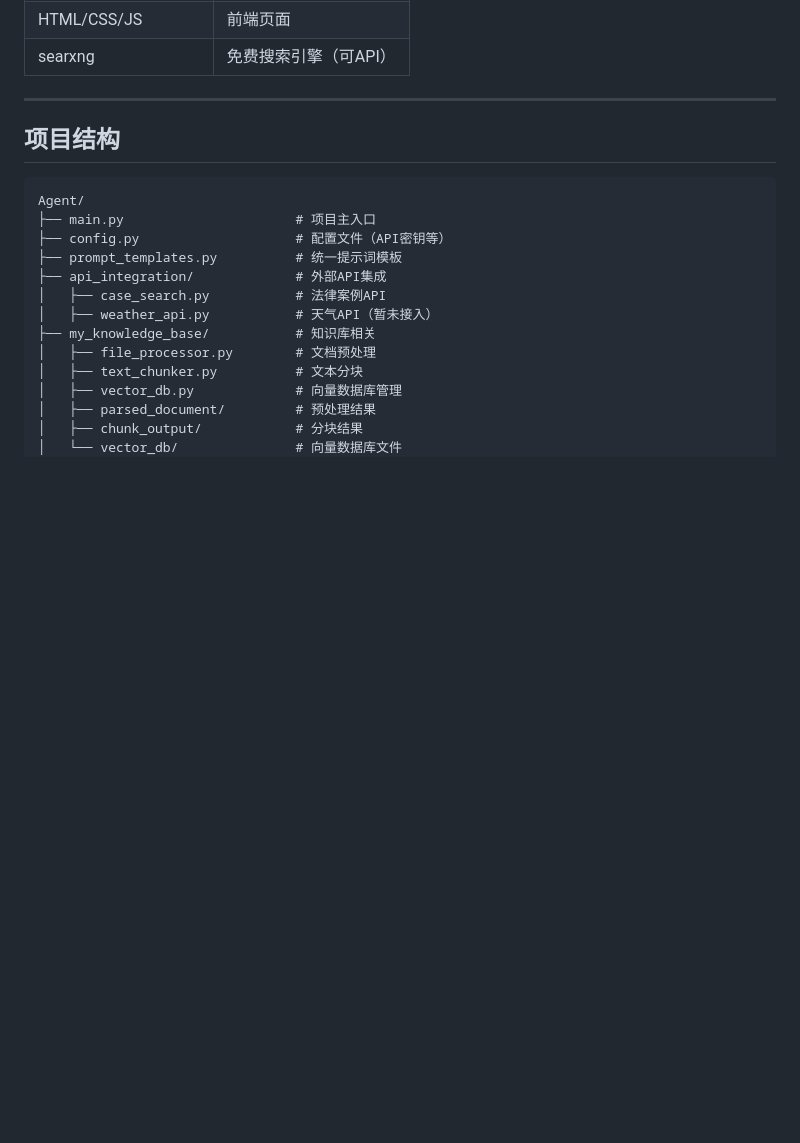
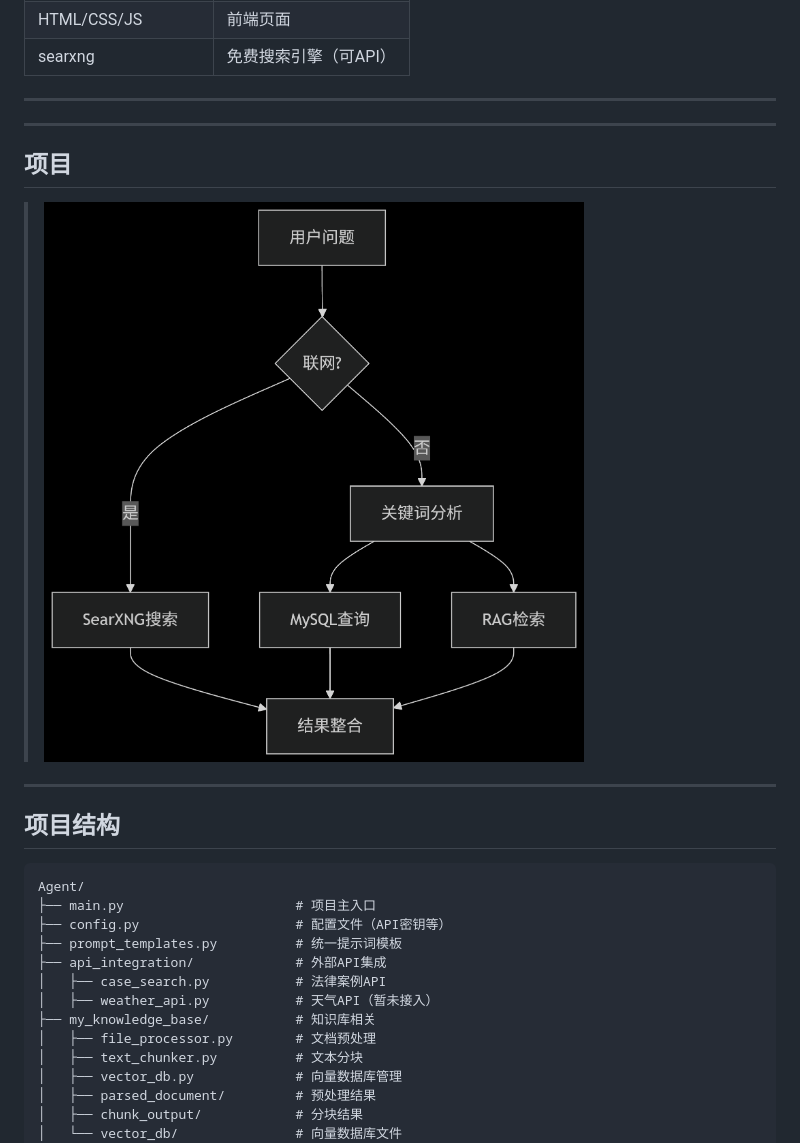
Before and after one commit to Smellyppp/Agent-XiaoYa, a Markdown page: README.md, the part around the change. Rendered like a GitHub page; pictures changed too: demo/flowchart.png (added); blank space fills up the shorter version.

Commit message:
demo更新

````diff
--- a/README.md
+++ b/README.md
@@ -38,6 +38,15 @@
 | searxng              | 免费搜索引擎（可API）       |
 ---
 
+
+---
+
+
+## 项目
+
+> ![流程](./demo/flowchart.png)
+
+---
 ## 项目结构
 
 ```
````
